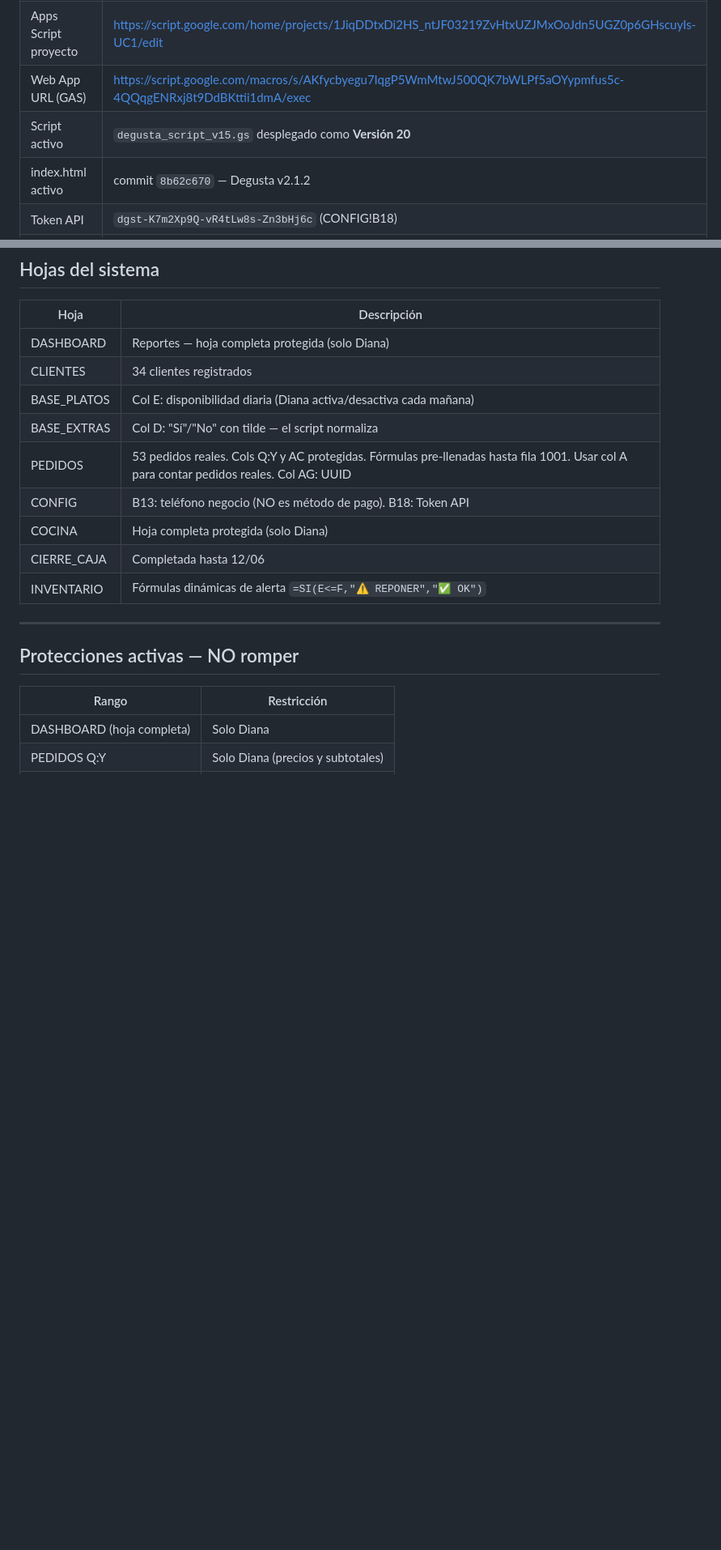
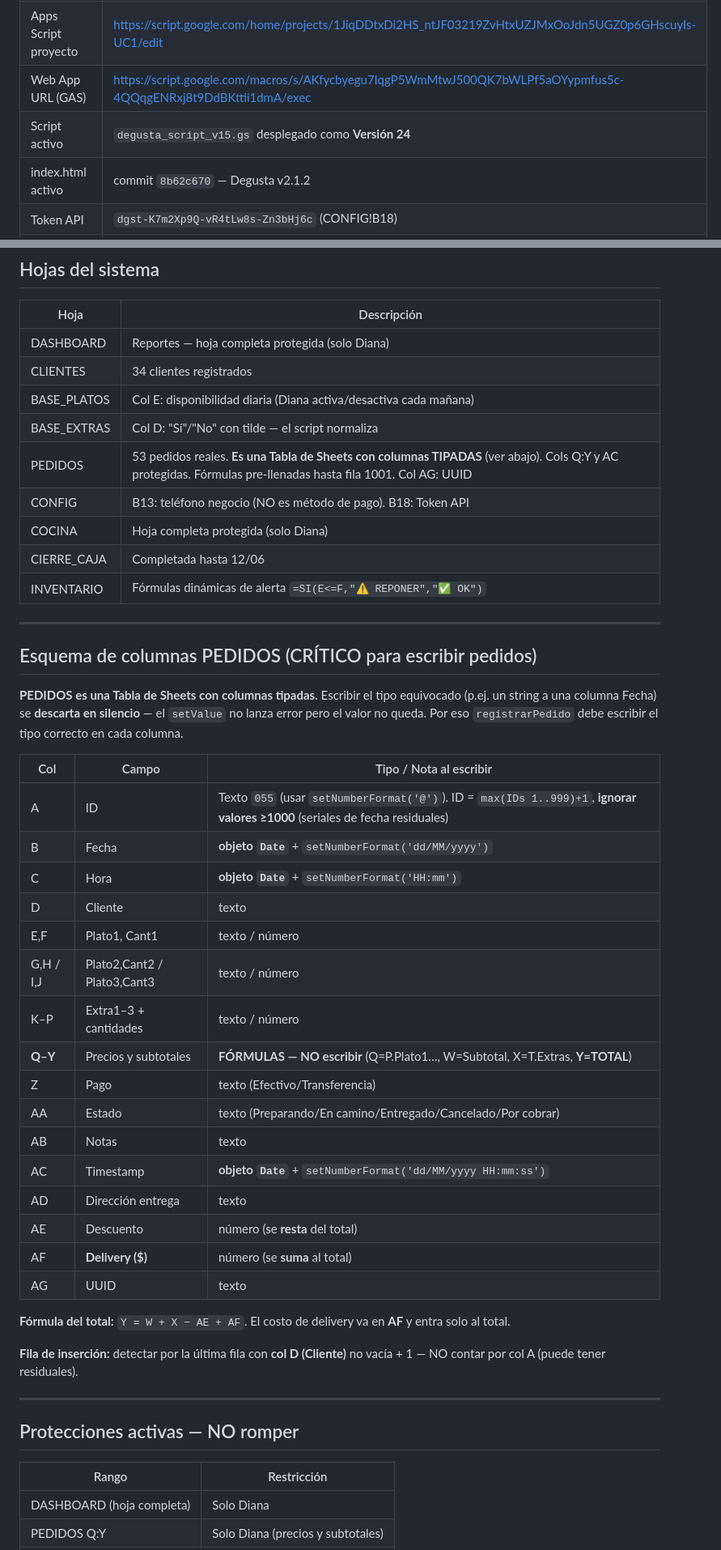
Before and after one commit to Jonathan1-lang/Degusta, a Markdown page: CLAUDE.md, 2 parts joined by grey strips. Shown at 81% size. Rendered like a GitHub page; blank space fills up the shorter version.

```diff
--- a/CLAUDE.md
+++ b/CLAUDE.md
@@ -23,7 +23,7 @@ El negocio prepara solo 3 platos por día. Diana activa/desactiva disponibilidad
 | Repositorio GitHub | https://github.com/Jonathan1-lang/Degusta |
 | Apps Script proyecto | https://script.google.com/home/projects/1JiqDDtxDi2HS_ntJF03219ZvHtxUZJMxOoJdn5UGZ0p6GHscuyIs-UC1/edit |
 | Web App URL (GAS) | https://script.google.com/macros/s/AKfycbyegu7IqgP5WmMtwJ500QK7bWLPf5aOYypmfus5c-4QQqgENRxj8t9DdBKttii1dmA/exec |
-| Script activo | `degusta_script_v15.gs` desplegado como **Versión 20** |
+| Script activo | `degusta_script_v15.gs` desplegado como **Versión 24** |
 | index.html activo | commit `8b62c670` — Degusta v2.1.2 |
 | Token API | `dgst-K7m2Xp9Q-vR4tLw8s-Zn3bHj6c` (CONFIG!B18) |
 | Cuenta propietaria | virtualsv1@gmail.com (Diana Alvarez) |
@@ -44,11 +44,40 @@ El negocio prepara solo 3 platos por día. Diana activa/desactiva disponibilidad
 | CLIENTES | 34 clientes registrados |
 | BASE_PLATOS | Col E: disponibilidad diaria (Diana activa/desactiva cada mañana) |
 | BASE_EXTRAS | Col D: "Sí"/"No" con tilde — el script normaliza |
-| PEDIDOS | 53 pedidos reales. Cols Q:Y y AC protegidas. Fórmulas pre-llenadas hasta fila 1001. Usar col A para contar pedidos reales. Col AG: UUID |
+| PEDIDOS | 53 pedidos reales. **Es una Tabla de Sheets con columnas TIPADAS** (ver abajo). Cols Q:Y y AC protegidas. Fórmulas pre-llenadas hasta fila 1001. Col AG: UUID |
 | CONFIG | B13: teléfono negocio (NO es método de pago). B18: Token API |
 | COCINA | Hoja completa protegida (solo Diana) |
 | CIERRE_CAJA | Completada hasta 12/06 |
 | INVENTARIO | Fórmulas dinámicas de alerta `=SI(E<=F,"⚠️ REPONER","✅ OK")` |
+
+---
+
+## Esquema de columnas PEDIDOS (CRÍTICO para escribir pedidos)
+
+**PEDIDOS es una Tabla de Sheets con columnas tipadas.** Escribir el tipo equivocado (p.ej. un string a una columna Fecha) se **descarta en silencio** — el `setValue` no lanza error pero el valor no queda. Por eso `registrarPedido` debe escribir el tipo correcto en cada columna.
+
+| Col | Campo | Tipo / Nota al escribir |
+|-----|-------|--------------------------|
+| A | ID | Texto `055` (usar `setNumberFormat('@')`). ID = `max(IDs 1..999)+1`, **ignorar valores ≥1000** (seriales de fecha residuales) |
+| B | Fecha | **objeto `Date`** + `setNumberFormat('dd/MM/yyyy')` |
+| C | Hora | **objeto `Date`** + `setNumberFormat('HH:mm')` |
+| D | Cliente | texto |
+| E,F | Plato1, Cant1 | texto / número |
+| G,H / I,J | Plato2,Cant2 / Plato3,Cant3 | texto / número |
+| K–P | Extra1–3 + cantidades | texto / número |
+| **Q–Y** | Precios y subtotales | **FÓRMULAS — NO escribir** (Q=P.Plato1…, W=Subtotal, X=T.Extras, **Y=TOTAL**) |
+| Z | Pago | texto (Efectivo/Transferencia) |
+| AA | Estado | texto (Preparando/En camino/Entregado/Cancelado/Por cobrar) |
+| AB | Notas | texto |
+| AC | Timestamp | **objeto `Date`** + `setNumberFormat('dd/MM/yyyy HH:mm:ss')` |
+| AD | Dirección entrega | texto |
+| AE | Descuento | número (se **resta** del total) |
+| AF | **Delivery ($)** | número (se **suma** al total) |
+| AG | UUID | texto |
+
+**Fórmula del total:** `Y = W + X − AE + AF`. El costo de delivery va en **AF** y entra solo al total.
+
+**Fila de inserción:** detectar por la última fila con **col D (Cliente)** no vacía + 1 — NO contar por col A (puede tener residuales).
 
 ---
 
```
Also changed, not shown: other parts of CLAUDE.md (+18 -14 lines).
